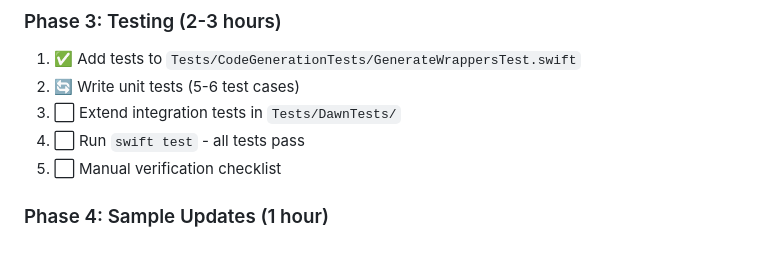
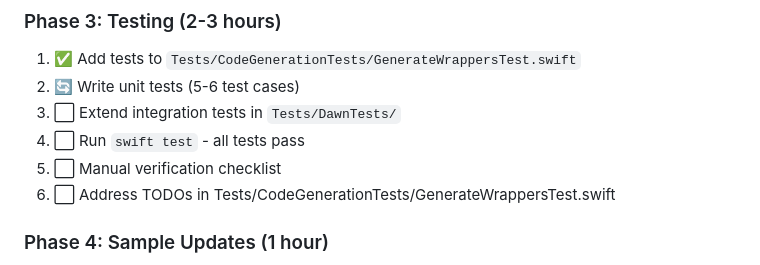
Before and after one commit to adobe/swan, a Markdown page: IMPLEMENTATION_PLAN.md, the part around the change. GitHub-like rendering.

Commit message:
Add item to address a comment I left in my new test.

```diff
--- a/IMPLEMENTATION_PLAN.md
+++ b/IMPLEMENTATION_PLAN.md
@@ -911,6 +911,7 @@ For simple cases, regex search & replace can help:
 3. ⬜ Extend integration tests in `Tests/DawnTests/`
 4. ⬜ Run `swift test` - all tests pass
 5. ⬜ Manual verification checklist
+6. ⬜ Address TODOs in Tests/CodeGenerationTests/GenerateWrappersTest.swift
 
 ### Phase 4: Sample Updates (1 hour)
 1. ⬜ Update `WebGPULife/Renderer.swift` commented code
```
